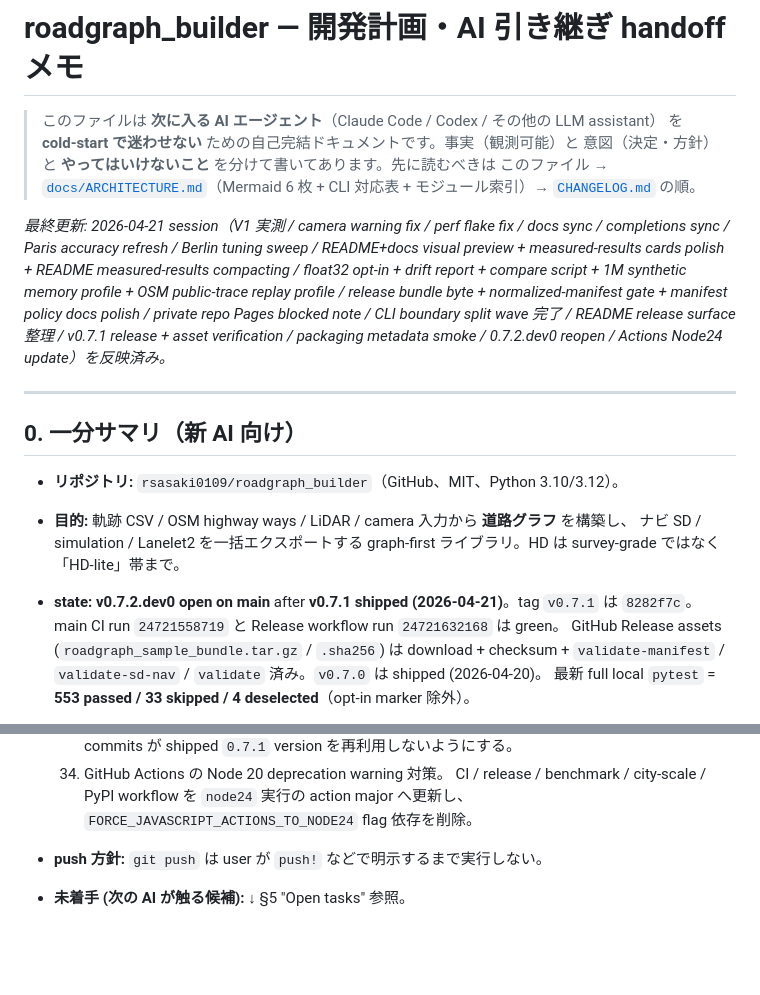
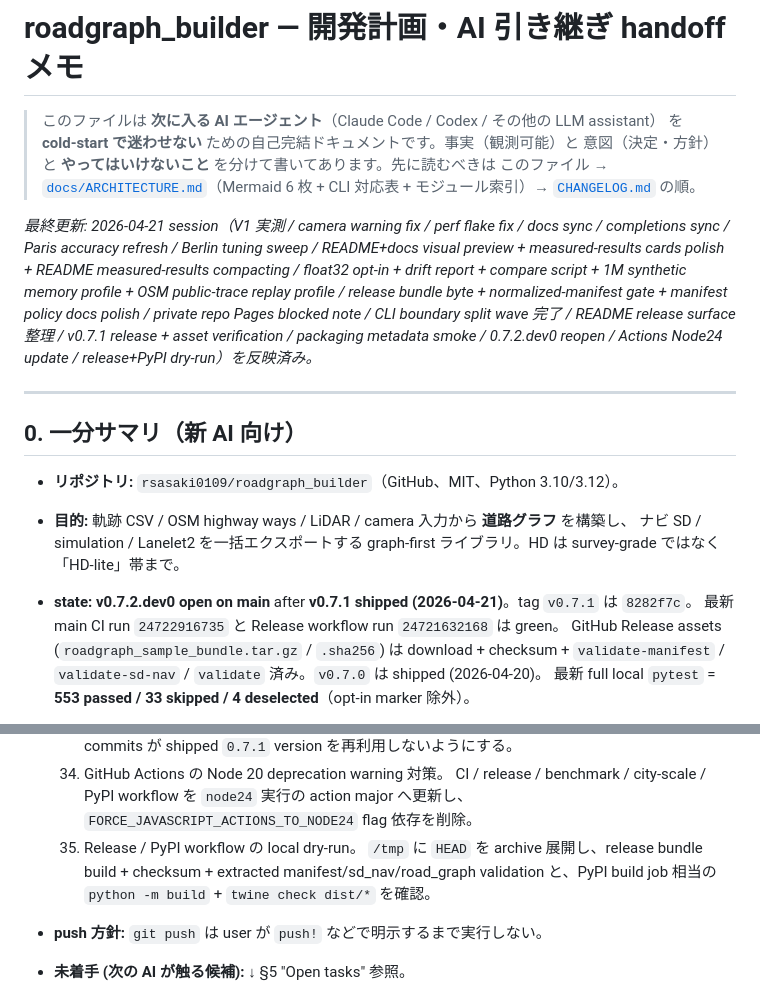
Before and after one commit to rsasaki0109/roadgraph_builder, a Markdown page: docs/PLAN.md, 2 parts joined by grey strips. Drawn GitHub-style; blank space fills up the shorter version.

Commit message:
Record release workflow dry runs

```diff
--- a/docs/PLAN.md
+++ b/docs/PLAN.md
@@ -6,7 +6,7 @@
 > このファイル → [`docs/ARCHITECTURE.md`](./ARCHITECTURE.md)（Mermaid 6 枚 + CLI 対応表 +
 > モジュール索引）→ [`CHANGELOG.md`](../CHANGELOG.md) の順。
 
-*最終更新: 2026-04-21 session（V1 実測 / camera warning fix / perf flake fix / docs sync / completions sync / Paris accuracy refresh / Berlin tuning sweep / README+docs visual preview + measured-results cards polish + README measured-results compacting / float32 opt-in + drift report + compare script + 1M synthetic memory profile + OSM public-trace replay profile / release bundle byte + normalized-manifest gate + manifest policy docs polish / private repo Pages blocked note / CLI boundary split wave 完了 / README release surface 整理 / v0.7.1 release + asset verification / packaging metadata smoke / 0.7.2.dev0 reopen / Actions Node24 update）を反映済み。*
+*最終更新: 2026-04-21 session（V1 実測 / camera warning fix / perf flake fix / docs sync / completions sync / Paris accuracy refresh / Berlin tuning sweep / README+docs visual preview + measured-results cards polish + README measured-results compacting / float32 opt-in + drift report + compare script + 1M synthetic memory profile + OSM public-trace replay profile / release bundle byte + normalized-manifest gate + manifest policy docs polish / private repo Pages blocked note / CLI boundary split wave 完了 / README release surface 整理 / v0.7.1 release + asset verification / packaging metadata smoke / 0.7.2.dev0 reopen / Actions Node24 update / release+PyPI dry-run）を反映済み。*
 
 ---
 
@@ -17,7 +17,7 @@
   ナビ SD / simulation / Lanelet2 を一括エクスポートする graph-first ライブラリ。HD は
   survey-grade ではなく「HD-lite」帯まで。
 - **state:** **v0.7.2.dev0 open on main** after **v0.7.1 shipped (2026-04-21)**。tag `v0.7.1` は `8282f7c`。
-  main CI run `24721558719` と Release workflow run `24721632168` は green。
+  最新 main CI run `24722916735` と Release workflow run `24721632168` は green。
   GitHub Release assets (`roadgraph_sample_bundle.tar.gz` / `.sha256`) は download + checksum +
   `validate-manifest` / `validate-sd-nav` / `validate` 済み。`v0.7.0` は shipped (2026-04-20)。
   最新 full local `pytest` = **553 passed / 33 skipped / 4 deselected**（opt-in marker 除外）。
@@ -111,6 +111,9 @@
   34. GitHub Actions の Node 20 deprecation warning 対策。
       CI / release / benchmark / city-scale / PyPI workflow を `node24` 実行の action major へ更新し、
       `FORCE_JAVASCRIPT_ACTIONS_TO_NODE24` flag 依存を削除。
+  35. Release / PyPI workflow の local dry-run。
+      `/tmp` に `HEAD` を archive 展開し、release bundle build + checksum + extracted manifest/sd_nav/road_graph
+      validation と、PyPI build job 相当の `python -m build` + `twine check dist/*` を確認。
 - **push 方針:** `git push` は user が `push!` などで明示するまで実行しない。
 - **未着手 (次の AI が触る候補):** ↓ §5 "Open tasks" 参照。
 
```
